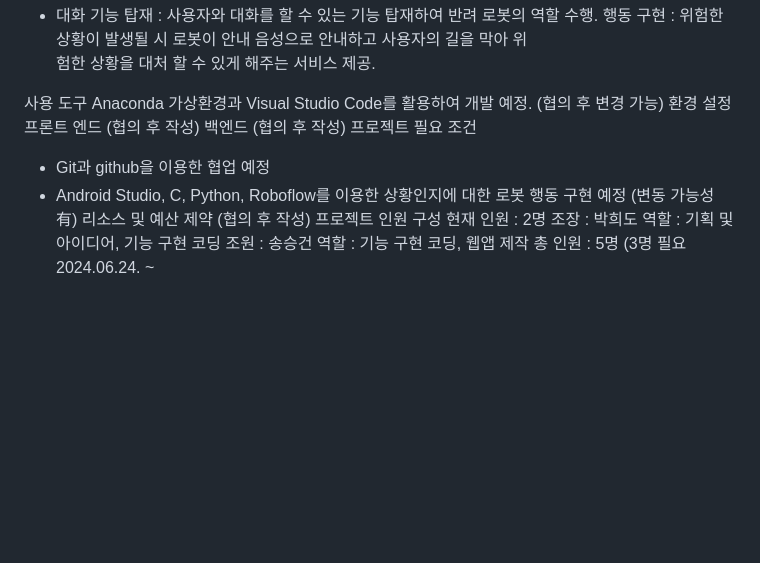
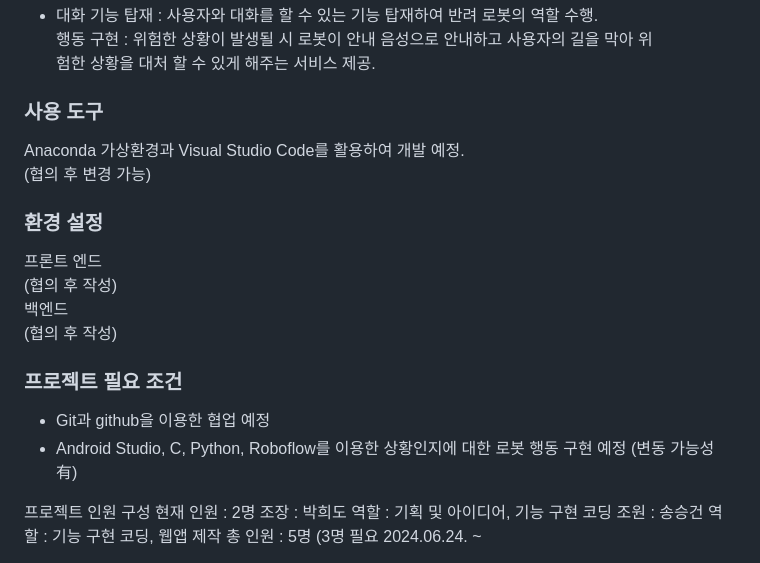
Before and after one commit to jiwon0629/GuideRobot, a Markdown page: README.md, the part around the change. GitHub-like rendering; blank space fills up the shorter version.

```diff
--- a/README.md
+++ b/README.md
@@ -42,20 +42,20 @@
 행동 구현 : 위험한 상황이 발생될 시 로봇이 안내 음성으로 안내하고 사용자의 길을 막아 위
 험한 상황을 대처 할 수 있게 해주는 서비스 제공.
 
-사용 도구
+### 사용 도구
 Anaconda 가상환경과 Visual Studio Code를 활용하여 개발 예정.
 (협의 후 변경 가능)
-환경 설정
+
+### 환경 설정
 프론트 엔드
 (협의 후 작성)
 백엔드
 (협의 후 작성)
-프로젝트 필요 조건
+
+### 프로젝트 필요 조건
 - Git과 github을 이용한 협업 예정
-- Android Studio, C, Python, Roboflow를 이용한 상황인지에 대한 로봇 행동 구현 예정
-(변동 가능성 有)
-리소스 및 예산 제약
-(협의 후 작성)
+- Android Studio, C, Python, Roboflow를 이용한 상황인지에 대한 로봇 행동 구현 예정 (변동 가능성 有)
+
 프로젝트 인원 구성
 현재 인원 : 2명
 조장 : 박희도
```
